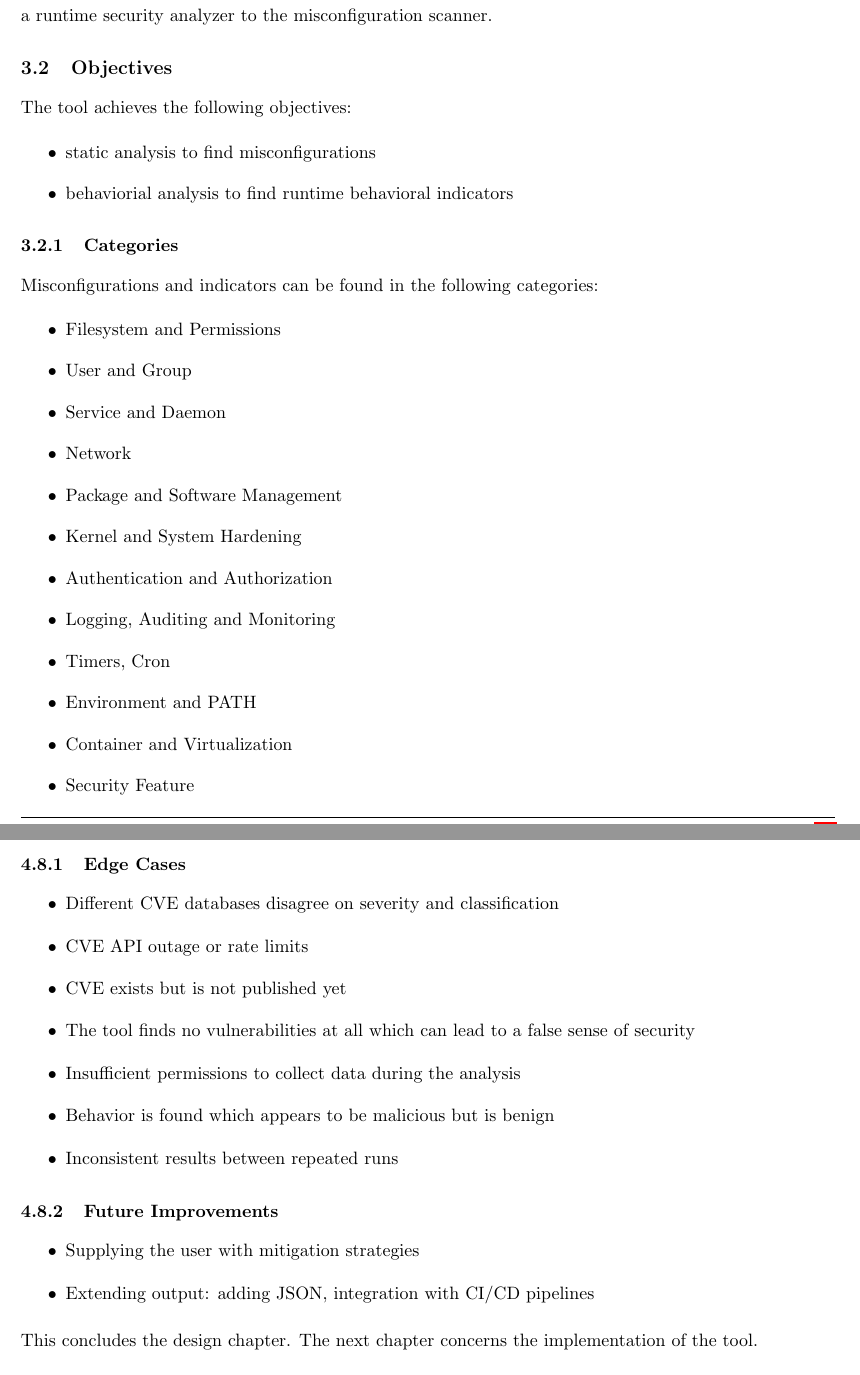
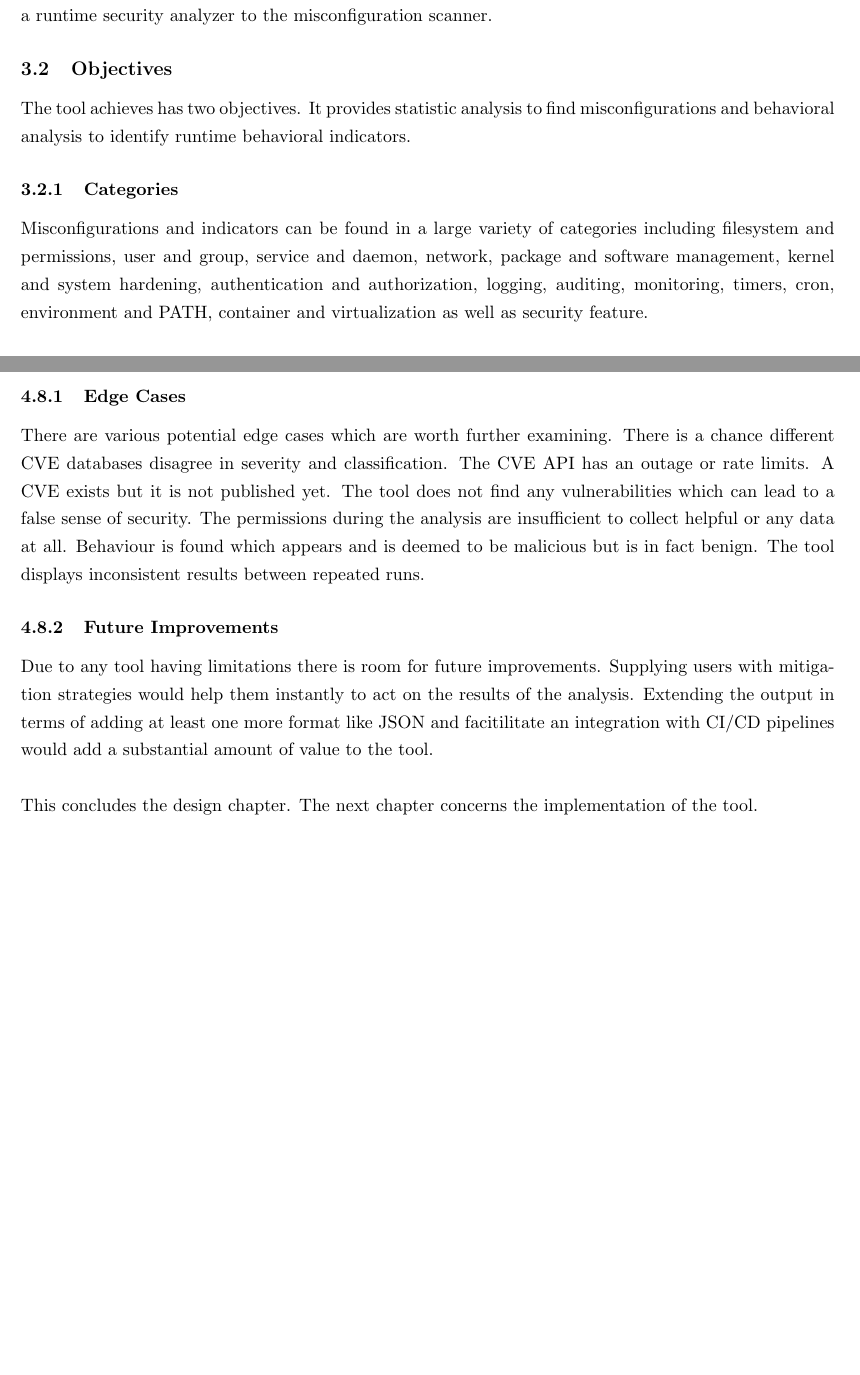
Before and after one commit to Evy-Durden/EWP-Project, a LaTeX document (main.tex, which reads chapters/chapter3_analysis.tex, chapters/chapter4_design.tex): two parts of pages 14 and 23 of 41, joined at a grey line, cut so that both start at the same text. Compiled offline with pdfLaTeX.

Commit message:
Reducing lists of bullet points

```diff
--- a/chapters/chapter3_analysis.tex
+++ b/chapters/chapter3_analysis.tex
@@ -8,30 +8,10 @@ Misconfiguration on Linux machines can lead to a host of vulnerabilites related
 
 \subsection{Objectives}
 
-The tool achieves the following objectives:
-
-\begin{itemize}
-	\item static analysis to find misconfigurations
-	\item behaviorial analysis to find runtime behavioral indicators
-\end{itemize}
+The tool achieves has two objectives. It provides statistic analysis to find misconfigurations and behavioral analysis to identify runtime behavioral indicators.
 
 \subsubsection{Categories}
 
-Misconfigurations and indicators can be found in the following categories:
-
-\begin{itemize}
-	\item Filesystem and Permissions
-	\item User and Group
-	\item Service and Daemon
-	\item Network
-	\item Package and Software Management
-	\item Kernel and System Hardening
-	\item Authentication and Authorization
-	\item Logging, Auditing and Monitoring
-	\item Timers, Cron
-	\item Environment and PATH
-	\item Container and Virtualization
-	\item Security Feature
-\end{itemize}
+Misconfigurations and indicators can be found in a large variety of categories including filesystem and permissions, user and group, service and daemon, network, package and software management, kernel and system hardening, authentication and authorization, logging, auditing, monitoring, timers, cron, environment and PATH, container and virtualization as well as security feature.
 
 \subsection{Functional and non-function Requirements}
--- a/chapters/chapter4_design.tex
+++ b/chapters/chapter4_design.tex
@@ -113,21 +113,10 @@ Any architecture decision introduces deliberate constraints and trade-offs. The
 
 \subsubsection{Edge Cases}
 
-\begin{itemize}
-	\item Different CVE databases disagree on severity and classification
-	\item CVE API outage or rate limits
-	\item CVE exists but is not published yet
-	\item The tool finds no vulnerabilities at all which can lead to a false sense of security
-	\item Insufficient permissions to collect data during the analysis
-	\item Behavior is found which appears to be malicious but is benign
-	\item Inconsistent results between repeated runs
-\end{itemize}
+There are various potential edge cases which are worth further examining. There is a chance different CVE databases disagree in severity and classification. The CVE API has an outage or rate limits. A CVE exists but it is not published yet. The tool does not find any vulnerabilities which can lead to a false sense of security. The permissions during the analysis are insufficient to collect helpful or any data at all.  Behaviour is found which appears and is deemed to be malicious but is in fact benign. The tool displays inconsistent results between repeated runs.
 
 \subsubsection{Future Improvements}
 
-\begin{itemize}
-	\item Supplying the user with mitigation strategies
-	\item Extending output: adding JSON, integration with CI/CD pipelines
-\end{itemize}
+Due to any tool having limitations there is room for future improvements. Supplying users with mitigation strategies would help them instantly to act on the results of the analysis. Extending the output in terms of adding at least one more format like JSON and facitilitate an integration with CI/CD pipelines would add a substantial amount of value to the tool. \newline
 
 This concludes the design chapter. The next chapter concerns the implementation of the tool.
```
Also changed, not shown: chapters/chapter1_introduction.tex (+1 -7 lines), chapters/chapter7_evaluation.tex (+0 -2 lines), chapters/chapter3_analysis.tex (2 more changed lines).
